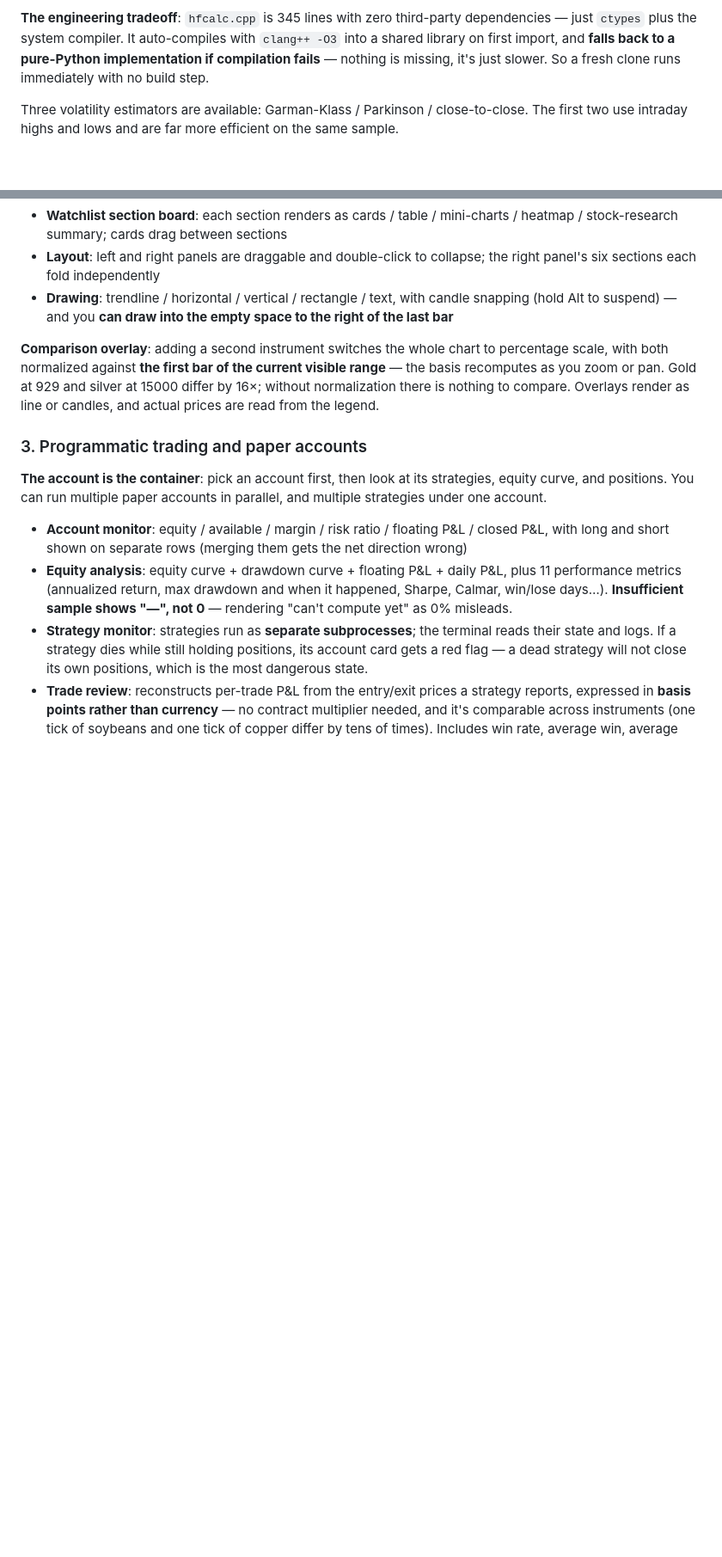
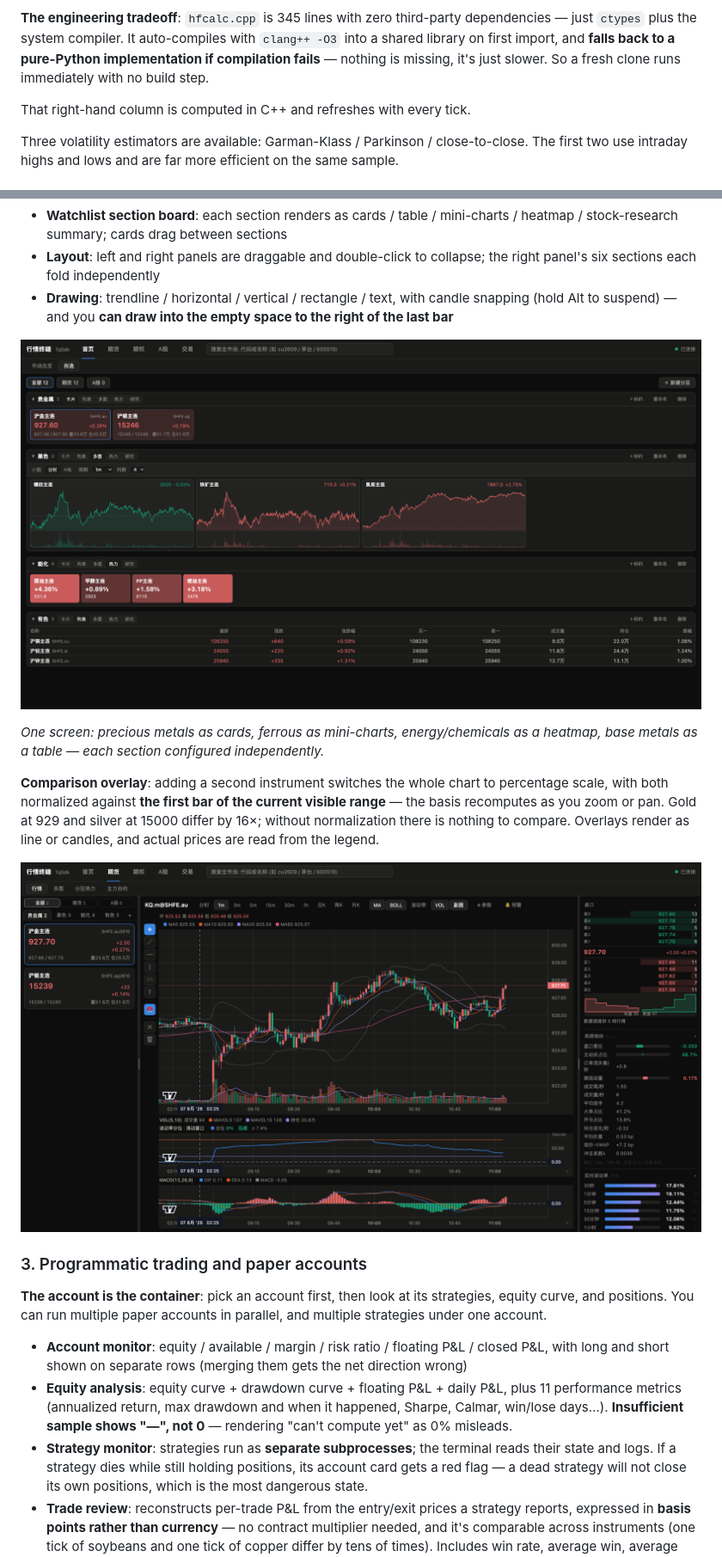
Before and after one commit to VernonOY/tq-market-terminal, a Markdown page: README.en.md, 2 parts joined by grey strips. Shown at 86% size. Rendered like a GitHub page; pictures changed too: docs/02-overlay.png (added), docs/03-watchboard.png (added); blank space fills up the shorter version.

Commit message:
README 配图: 主图/高频指标 · 叠加对比 · 分区看板 · 期权 · 净值分析

```diff
--- a/README.en.md
+++ b/README.en.md
@@ -59,6 +61,8 @@ library on first import, and **falls back to a pure-Python implementation if com
 fails** — nothing is missing, it's just slower. So a fresh clone runs immediately with no
 build step.
 
+That right-hand column is computed in C++ and refreshes with every tick.
+
 Three volatility estimators are available: Garman-Klass / Parkinson / close-to-close.
 The first two use intraday highs and lows and are far more efficient on the same sample.
 
@@ -78,11 +82,18 @@ The first two use intraday highs and lows and are far more efficient on the same
 - **Drawing**: trendline / horizontal / vertical / rectangle / text, with candle snapping
   (hold Alt to suspend) — and you **can draw into the empty space to the right of the last bar**
 
+![Watchlist section board](docs/03-watchboard.png)
+
+*One screen: precious metals as cards, ferrous as mini-charts, energy/chemicals as a heatmap,
+base metals as a table — each section configured independently.*
+
 **Comparison overlay**: adding a second instrument switches the whole chart to percentage
 scale, with both normalized against **the first bar of the current visible range** — the basis
 recomputes as you zoom or pan. Gold at 929 and silver at 15000 differ by 16×; without
 normalization there is nothing to compare. Overlays render as line or candles, and actual
 prices are read from the legend.
+
+![Comparison overlay](docs/02-overlay.png)
 
 ### 3. Programmatic trading and paper accounts
 
```
Also changed, not shown: other parts of README.en.md (+6 -0 lines), README.md (+14 -0 lines), docs/01-chart.png (added), docs/04-options.png (added), docs/05-trade.png (added).
